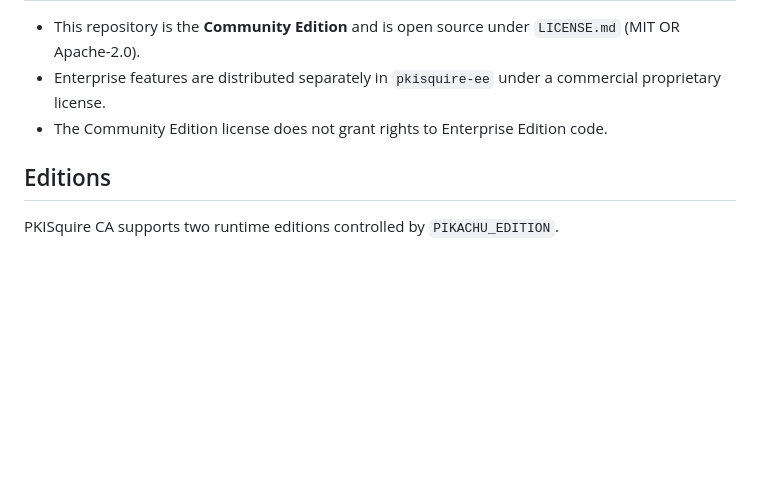
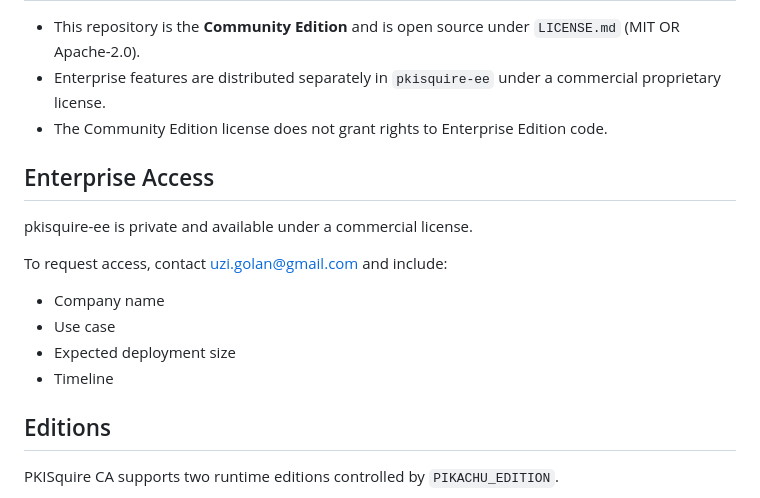
Before and after one commit to uzigolan/pkisquire, a Markdown page: README.md, the part around the change. Drawn GitHub-style; blank space fills up the shorter version.

Commit message:
Docs: add Enterprise access contact section

```diff
--- a/README.md
+++ b/README.md
@@ -24,6 +24,15 @@ Note: any keys, certificates, and PKI artifacts included in this repository are
 - Enterprise features are distributed separately in `pkisquire-ee` under a commercial proprietary license.
 - The Community Edition license does not grant rights to Enterprise Edition code.
 
+## Enterprise Access
+
+pkisquire-ee is private and available under a commercial license.
+
+To request access, contact uzi.golan@gmail.com and include:
+- Company name
+- Use case
+- Expected deployment size
+- Timeline
 ## Editions
 
 PKISquire CA supports two runtime editions controlled by `PIKACHU_EDITION`.
```
